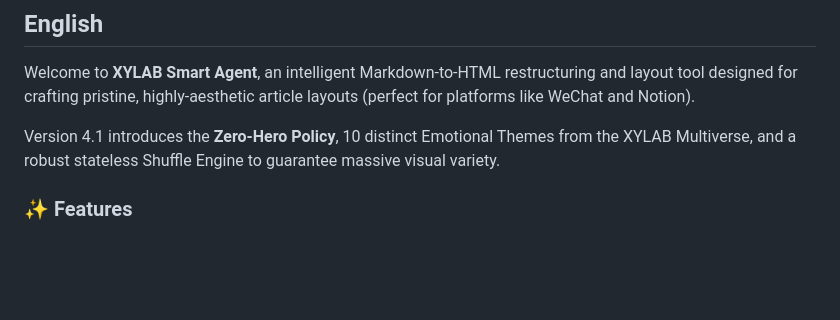
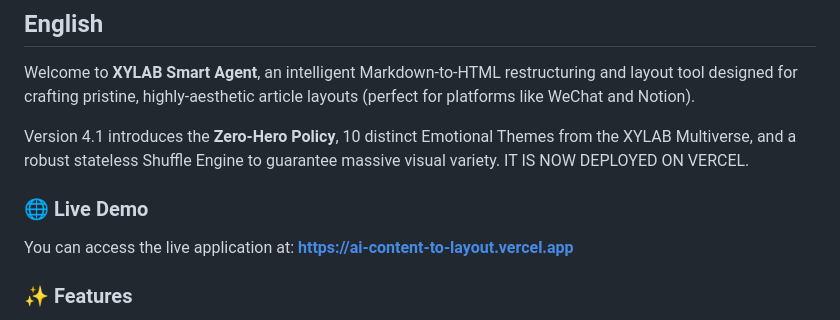
Before and after one commit to sunny-xia-ada/AI-Content-to-Layout, a Markdown page: README.md, the part around one of its changes. Drawn GitHub-style; blank space fills up the shorter version.

```diff
--- a/README.md
+++ b/README.md
@@ -8,7 +8,10 @@
 
 Welcome to **XYLAB Smart Agent**, an intelligent Markdown-to-HTML restructuring and layout tool designed for crafting pristine, highly-aesthetic article layouts (perfect for platforms like WeChat and Notion).
 
-Version 4.1 introduces the **Zero-Hero Policy**, 10 distinct Emotional Themes from the XYLAB Multiverse, and a robust stateless Shuffle Engine to guarantee massive visual variety.
+Version 4.1 introduces the **Zero-Hero Policy**, 10 distinct Emotional Themes from the XYLAB Multiverse, and a robust stateless Shuffle Engine to guarantee massive visual variety. IT IS NOW DEPLOYED ON VERCEL.
+
+### 🌐 Live Demo
+You can access the live application at: **[https://ai-content-to-layout.vercel.app](https://ai-content-to-layout.vercel.app)**
 
 ### ✨ Features
 
```
Also changed, not shown: other parts of README.md (+27 -36 lines).
